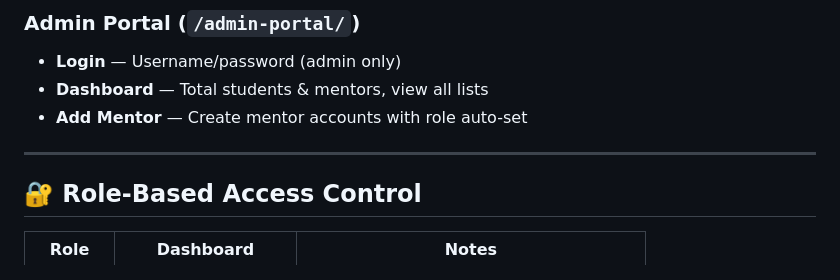
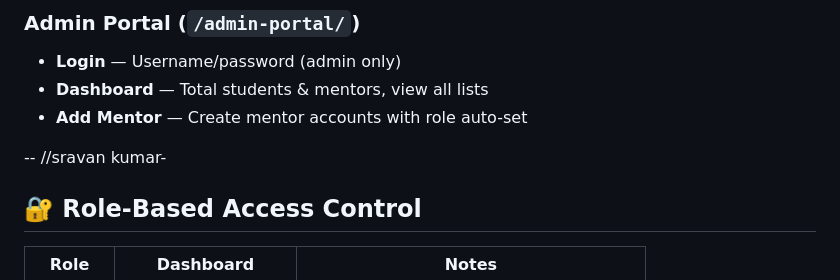
Before and after one commit to SRAVANKUMAR4255/pm_internship-scheme, a Markdown page: pm_internship_project/README.md, the part around the change. Drawn GitHub-style.

```diff
--- a/pm_internship_project/README.md
+++ b/pm_internship_project/README.md
@@ -119,7 +119,8 @@ python manage.py runserver
 - **Dashboard** — Total students & mentors, view all lists
 - **Add Mentor** — Create mentor accounts with role auto-set
 
----
+--
+//sravan kumar-
 
 ## 🔐 Role-Based Access Control
 
```
